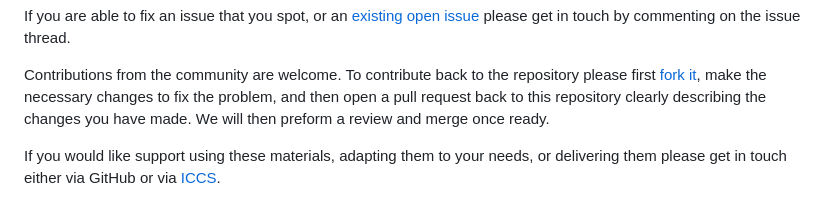
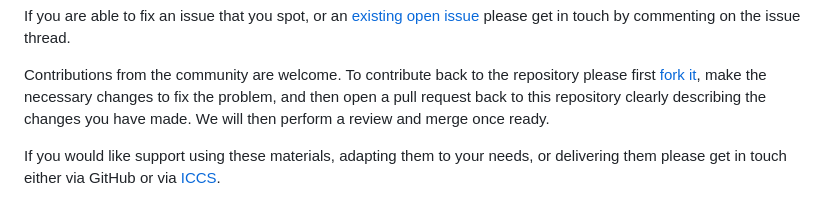
Before and after one commit to Cambridge-ICCS/testing-workshop, a Markdown page: README.md, the part around the change. Rendered like a GitHub page.

Commit message:
Update README.md
Co-authored-by: Copilot <175728472+Copilot@users.noreply.github.com>

```diff
--- a/README.md
+++ b/README.md
@@ -127,7 +127,7 @@ To contribute back to the repository please first
 [fork it](https://github.com/Cambridge-ICCS/testing-workshop/fork),
 make the necessary changes to fix the problem, and then open a pull request back to
 this repository clearly describing the changes you have made.
-We will then preform a review and merge once ready.
+We will then perform a review and merge once ready.
 
 If you would like support using these materials, adapting them to your needs, or
 delivering them please get in touch either via GitHub or via
```
